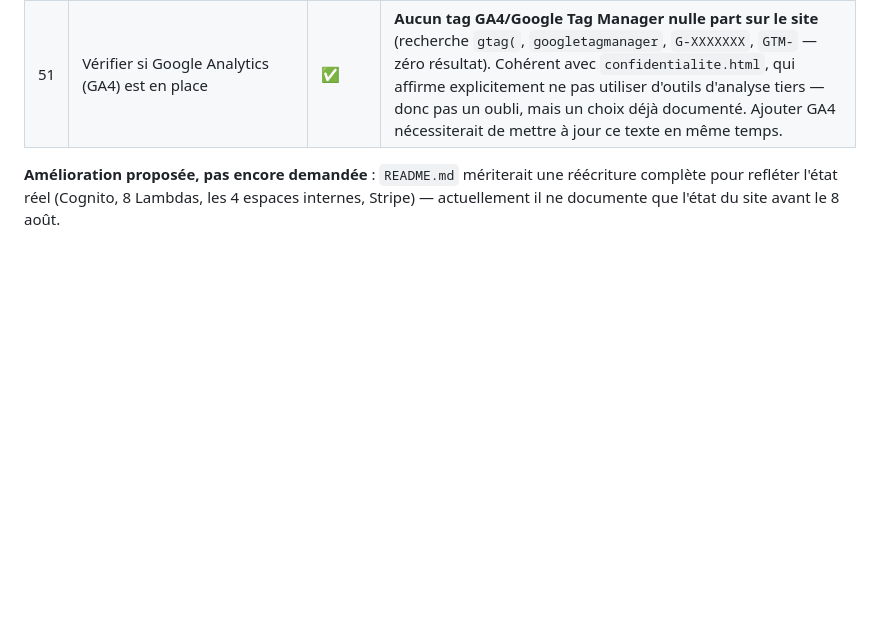
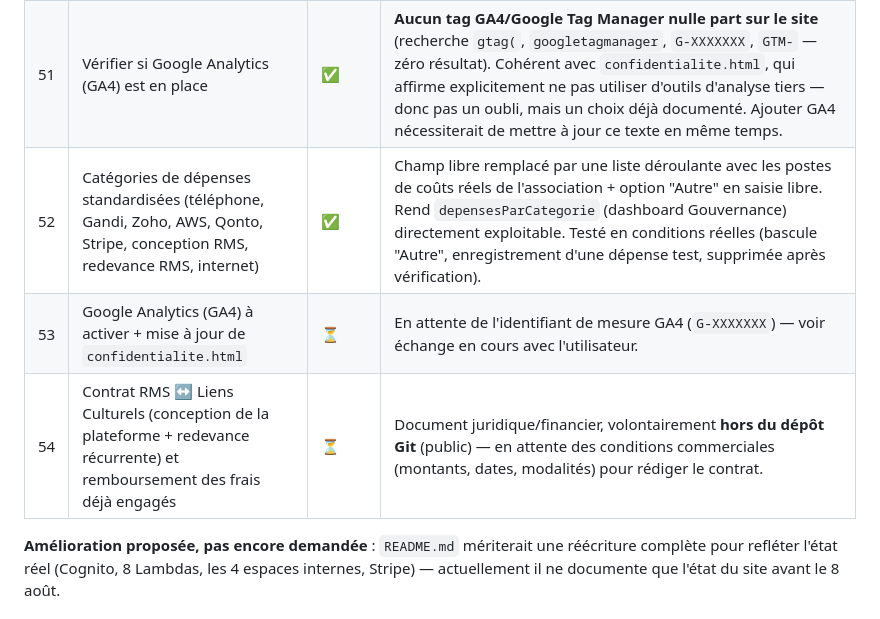
Before and after one commit to magonnoude/site-liensculturels, a Markdown page: ROADMAP.md, the part around the change. Rendered like a GitHub page; blank space fills up the shorter version.

Commit message:
docs: journaliser les catégories de dépenses + items en attente (GA4, contrat RMS-LC)
Co-Authored-By: Claude Sonnet 5 <noreply@anthropic.com>

```diff
--- a/ROADMAP.md
+++ b/ROADMAP.md
@@ -148,6 +148,9 @@ action externe, pas de moi) · `💬` répondu comme conseil, pas une action à
 | 49 | Brancher le bouton "Faire un Don" de bourse-scolaire.html sur un vrai paiement Stripe | ✅ | Réutilise `window.LCPayment.renderButtons()` (même mécanique que adhesion.html/espace-membre.html) : nom, e-mail, montant libre, redirection Stripe Checkout. **Testé en conditions réelles avec une vraie carte de test Stripe (4242…), paiement complet de bout en bout, don retrouvé dans `liensculturels-cotisations` puis supprimé après vérification.** **Bug réel trouvé et corrigé pendant ce test** : la Lambda `liensCulturels-payment` valide `returnPage` contre une liste blanche anti-open-redirect (`ALLOWED_RETURN_PAGES`) qui ne connaissait pas encore `bourse-scolaire.html` — le paiement aboutissait mais la redirection finale retombait silencieusement sur `adhesion.html`. Corrigé (ajout à la liste, redéploiement de la Lambda), retesté de bout en bout avec succès. |
 | 50 | Sanity check global (mémoire, git, déploiement, README, sitemap, robots.txt) | ✅ | Git propre, tous les déploiements récents verts. `sitemap.xml` : 2 pages indexables absentes (`cgu.html`, `confidentialite.html`) — ajoutées. `robots.txt` correct. **`README.md` est périmé** (ne documente que 2 des 8 Lambdas actuelles, aucune mention de Cognito/des espaces membre-admin-secrétariat-trésorerie-gouvernance/Stripe) — pas encore réécrit, à prévoir dans un prochain lot. |
 | 51 | Vérifier si Google Analytics (GA4) est en place | ✅ | **Aucun tag GA4/Google Tag Manager nulle part sur le site** (recherche `gtag(`, `googletagmanager`, `G-XXXXXXX`, `GTM-` — zéro résultat). Cohérent avec `confidentialite.html`, qui affirme explicitement ne pas utiliser d'outils d'analyse tiers — donc pas un oubli, mais un choix déjà documenté. Ajouter GA4 nécessiterait de mettre à jour ce texte en même temps. |
+| 52 | Catégories de dépenses standardisées (téléphone, Gandi, Zoho, AWS, Qonto, Stripe, conception RMS, redevance RMS, internet) | ✅ | Champ libre remplacé par une liste déroulante avec les postes de coûts réels de l'association + option "Autre" en saisie libre. Rend `depensesParCategorie` (dashboard Gouvernance) directement exploitable. Testé en conditions réelles (bascule "Autre", enregistrement d'une dépense test, supprimée après vérification). |
+| 53 | Google Analytics (GA4) à activer + mise à jour de `confidentialite.html` | ⏳ | En attente de l'identifiant de mesure GA4 (`G-XXXXXXX`) — voir échange en cours avec l'utilisateur. |
+| 54 | Contrat RMS ↔ Liens Culturels (conception de la plateforme + redevance récurrente) et remboursement des frais déjà engagés | ⏳ | Document juridique/financier, volontairement **hors du dépôt Git** (public) — en attente des conditions commerciales (montants, dates, modalités) pour rédiger le contrat. |
 
 **Amélioration proposée, pas encore demandée** : `README.md` mériterait une réécriture complète pour refléter l'état réel (Cognito, 8 Lambdas, les 4 espaces internes, Stripe) — actuellement il ne documente que l'état du site avant le 8 août.
 
```
